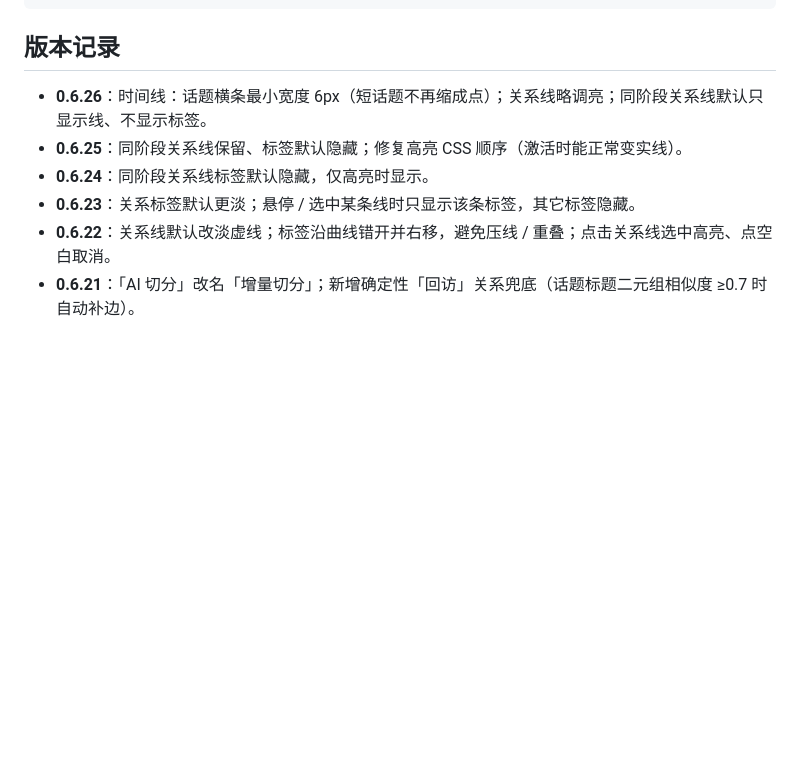
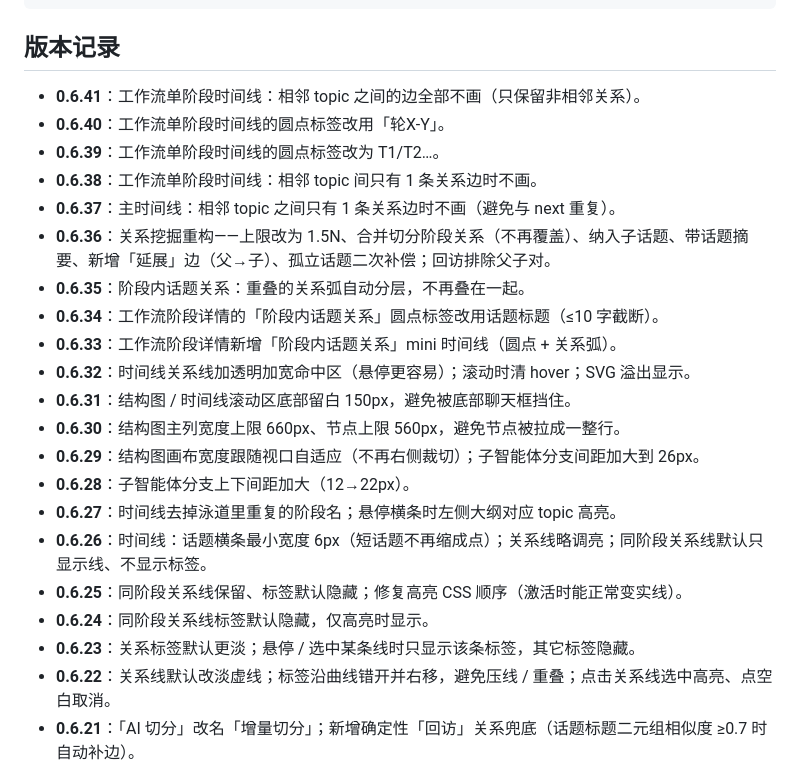
Before and after one commit to hagen666/dsh-topic-graph, a Markdown page: README.md, the part around one of its changes. Rendered like a GitHub page; blank space fills up the shorter version.

```diff
--- a/README.md
+++ b/README.md
@@ -187,6 +205,21 @@ icon.svg          插件图标
 
 ## 版本记录
 
+- **0.6.41**：工作流单阶段时间线：相邻 topic 之间的边全部不画（只保留非相邻关系）。
+- **0.6.40**：工作流单阶段时间线的圆点标签改用「轮X-Y」。
+- **0.6.39**：工作流单阶段时间线的圆点标签改为 T1/T2…。
+- **0.6.38**：工作流单阶段时间线：相邻 topic 间只有 1 条关系边时不画。
+- **0.6.37**：主时间线：相邻 topic 之间只有 1 条关系边时不画（避免与 next 重复）。
+- **0.6.36**：关系挖掘重构——上限改为 1.5N、合并切分阶段关系（不再覆盖）、纳入子话题、带话题摘要、新增「延展」边（父→子）、孤立话题二次补偿；回访排除父子对。
+- **0.6.35**：阶段内话题关系：重叠的关系弧自动分层，不再叠在一起。
+- **0.6.34**：工作流阶段详情的「阶段内话题关系」圆点标签改用话题标题（≤10 字截断）。
+- **0.6.33**：工作流阶段详情新增「阶段内话题关系」mini 时间线（圆点 + 关系弧）。
+- **0.6.32**：时间线关系线加透明加宽命中区（悬停更容易）；滚动时清 hover；SVG 溢出显示。
+- **0.6.31**：结构图 / 时间线滚动区底部留白 150px，避免被底部聊天框挡住。
+- **0.6.30**：结构图主列宽度上限 660px、节点上限 560px，避免节点被拉成一整行。
+- **0.6.29**：结构图画布宽度跟随视口自适应（不再右侧裁切）；子智能体分支间距加大到 26px。
+- **0.6.28**：子智能体分支上下间距加大（12→22px）。
+- **0.6.27**：时间线去掉泳道里重复的阶段名；悬停横条时左侧大纲对应 topic 高亮。
 - **0.6.26**：时间线：话题横条最小宽度 6px（短话题不再缩成点）；关系线略调亮；同阶段关系线默认只显示线、不显示标签。
 - **0.6.25**：同阶段关系线保留、标签默认隐藏；修复高亮 CSS 顺序（激活时能正常变实线）。
 - **0.6.24**：同阶段关系线标签默认隐藏，仅高亮时显示。
```
Also changed, not shown: other parts of README.md (+27 -9 lines), README.en.md (+41 -8 lines), assets/screenshot-structure.png, assets/screenshot-timeline.png, assets/screenshot-workflow-ai.png (added), assets/screenshot-workflow-topic.png (added), assets/screenshot-workflow-turn.png (added), assets/screenshot-workflow.png, 3 other files.
